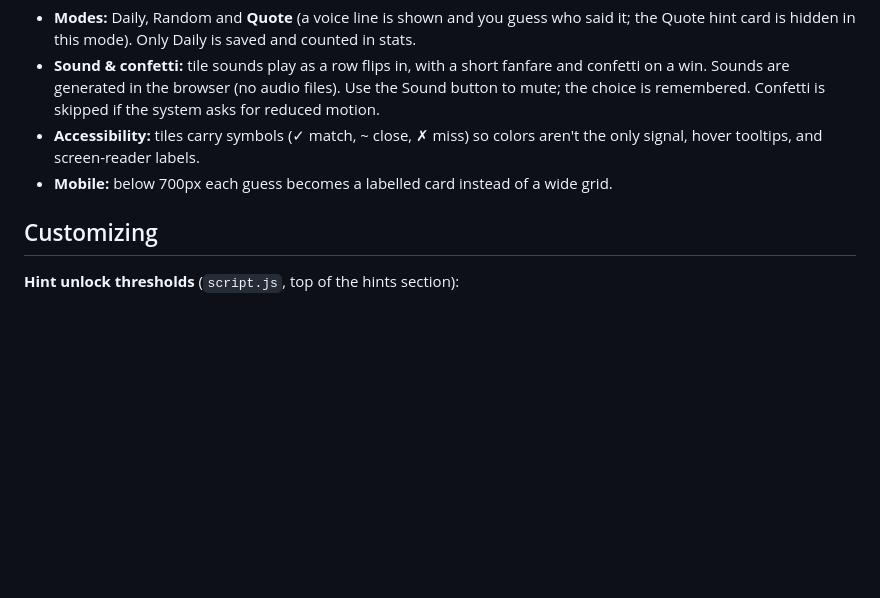
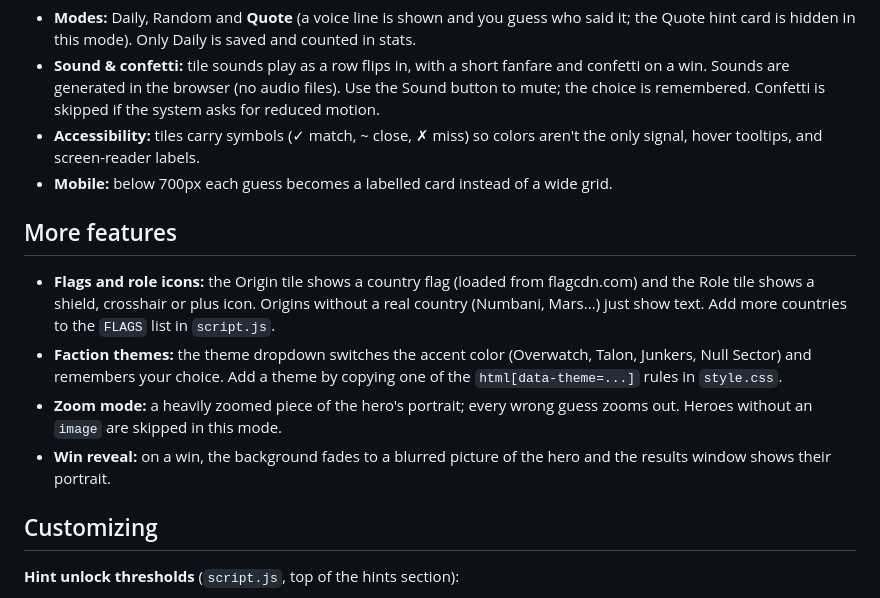
Before and after one commit to Nexious3/overwatchdlesite, a Markdown page: README.md, the part around the change. Drawn GitHub-style; blank space fills up the shorter version.

```diff
--- a/README.md
+++ b/README.md
@@ -56,6 +56,13 @@ An internet connection is needed for the Google Fonts (Teko, Metrophobic) and fo
 - **Accessibility:** tiles carry symbols (✓ match, ~ close, ✗ miss) so colors aren't the only signal, hover tooltips, and screen-reader labels.
 - **Mobile:** below 700px each guess becomes a labelled card instead of a wide grid.
 
+## More features
+
+- **Flags and role icons:** the Origin tile shows a country flag (loaded from flagcdn.com) and the Role tile shows a shield, crosshair or plus icon. Origins without a real country (Numbani, Mars...) just show text. Add more countries to the `FLAGS` list in `script.js`.
+- **Faction themes:** the theme dropdown switches the accent color (Overwatch, Talon, Junkers, Null Sector) and remembers your choice. Add a theme by copying one of the `html[data-theme=...]` rules in `style.css`.
+- **Zoom mode:** a heavily zoomed piece of the hero's portrait; every wrong guess zooms out. Heroes without an `image` are skipped in this mode.
+- **Win reveal:** on a win, the background fades to a blurred picture of the hero and the results window shows their portrait.
+
 ## Customizing
 
 **Hint unlock thresholds** (`script.js`, top of the hints section):
```
